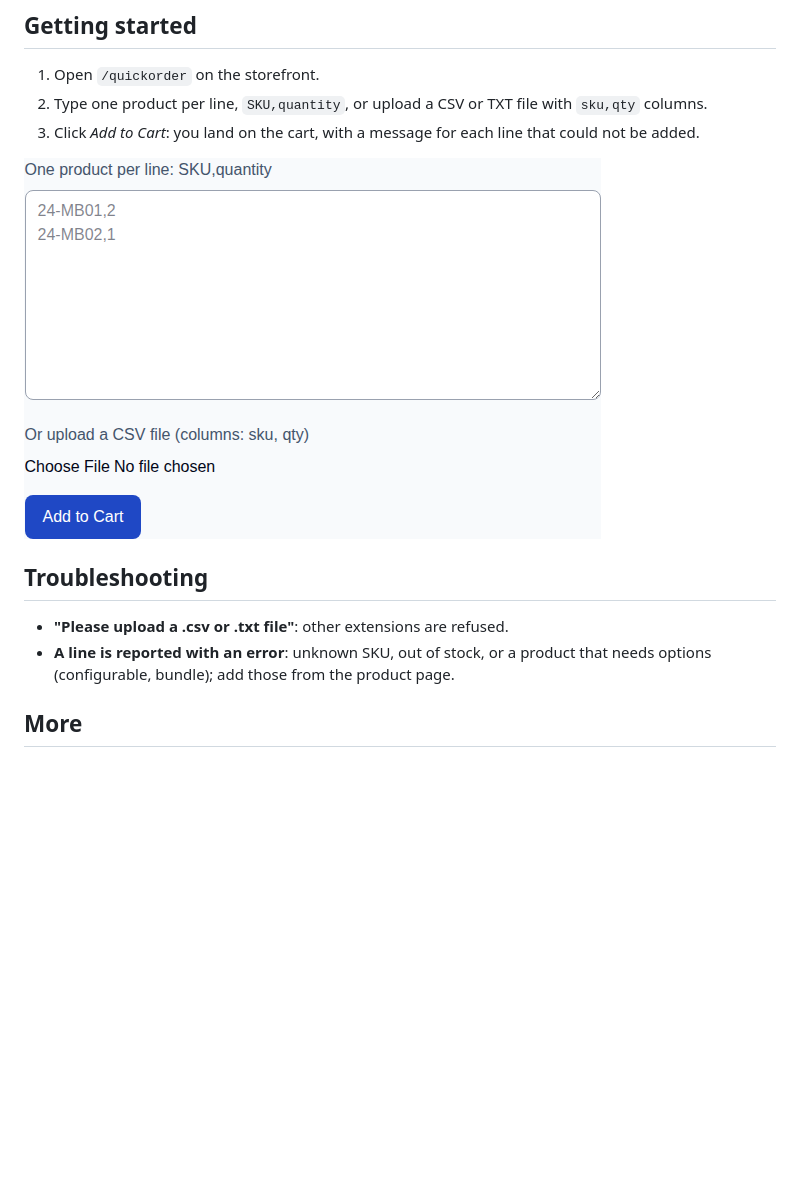
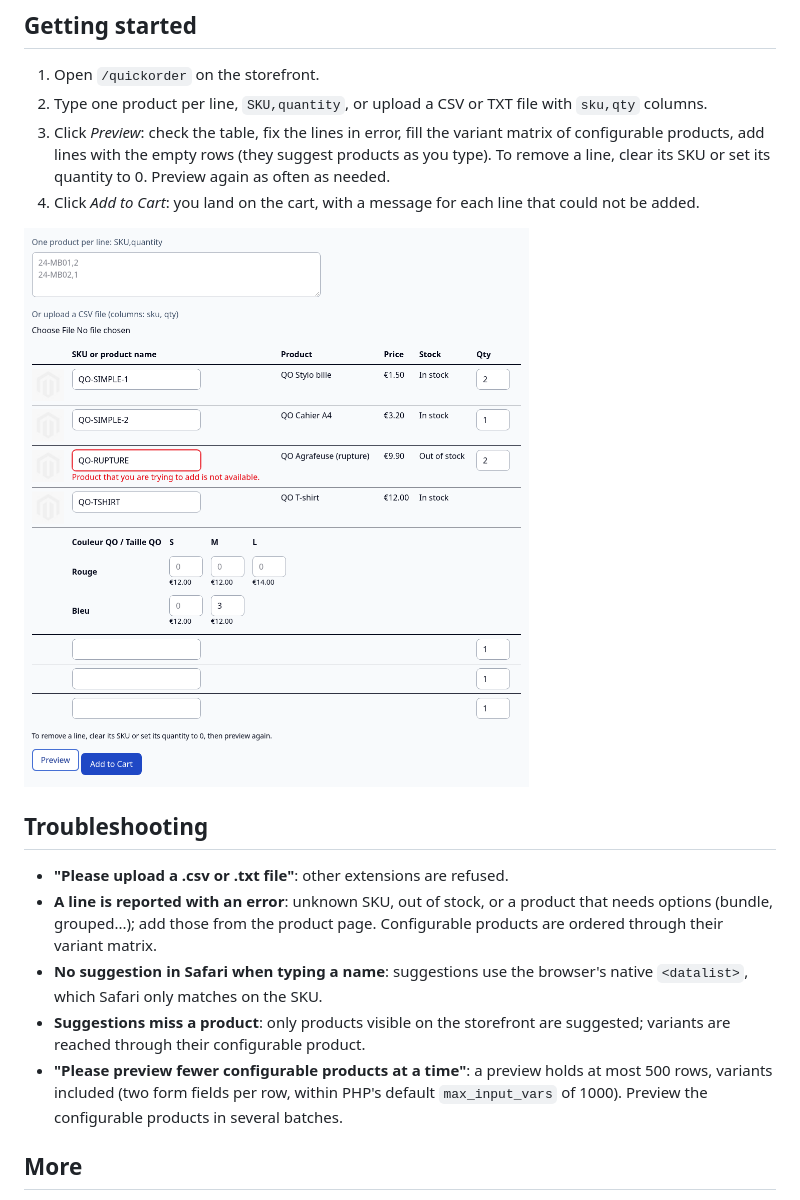
Before and after one commit to mage-os-lab/module-quick-order, a Markdown page: README.md, the part around one of its changes. Rendered like a GitHub page; pictures changed too: docs/images/quick-order.png; blank space fills up the shorter version.

```diff
--- a/README.md
+++ b/README.md
@@ -31,5 +45,6 @@ No configuration. The page is `/quickorder`; link to it from a CMS block or your
 
 1. Open `/quickorder` on the storefront.
 2. Type one product per line, `SKU,quantity`, or upload a CSV or TXT file with `sku,qty` columns.
-3. Click *Add to Cart*: you land on the cart, with a message for each line that could not be added.
+3. Click *Preview*: check the table, fix the lines in error, fill the variant matrix of configurable products, add lines with the empty rows (they suggest products as you type). To remove a line, clear its SKU or set its quantity to 0. Preview again as often as needed.
+4. Click *Add to Cart*: you land on the cart, with a message for each line that could not be added.
 
@@ -38,7 +53,10 @@ No configuration. The page is `/quickorder`; link to it from a CMS block or your
 ## Troubleshooting
 
 - **"Please upload a .csv or .txt file"**: other extensions are refused.
-- **A line is reported with an error**: unknown SKU, out of stock, or a product that needs options (configurable, bundle); add those from the product page.
+- **A line is reported with an error**: unknown SKU, out of stock, or a product that needs options (bundle, grouped...); add those from the product page. Configurable products are ordered through their variant matrix.
+- **No suggestion in Safari when typing a name**: suggestions use the browser's native `<datalist>`, which Safari only matches on the SKU.
+- **Suggestions miss a product**: only products visible on the storefront are suggested; variants are reached through their configurable product.
+- **"Please preview fewer configurable products at a time"**: a preview holds at most 500 rows, variants included (two form fields per row, within PHP's default `max_input_vars` of 1000). Preview the configurable products in several batches.
 
 ## More
 
```
Also changed, not shown: other parts of README.md (+18 -4 lines), CHANGELOG.md (+14 -0 lines), 16 other files.
